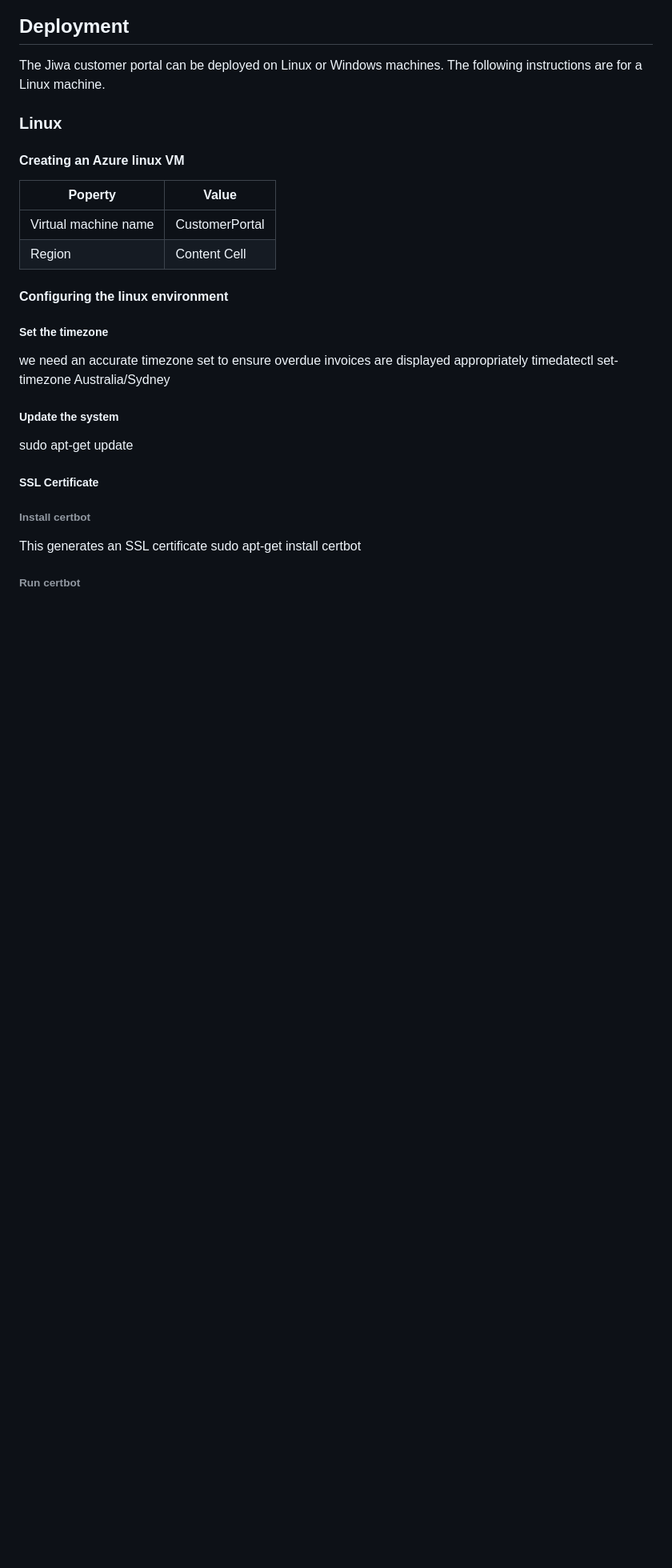
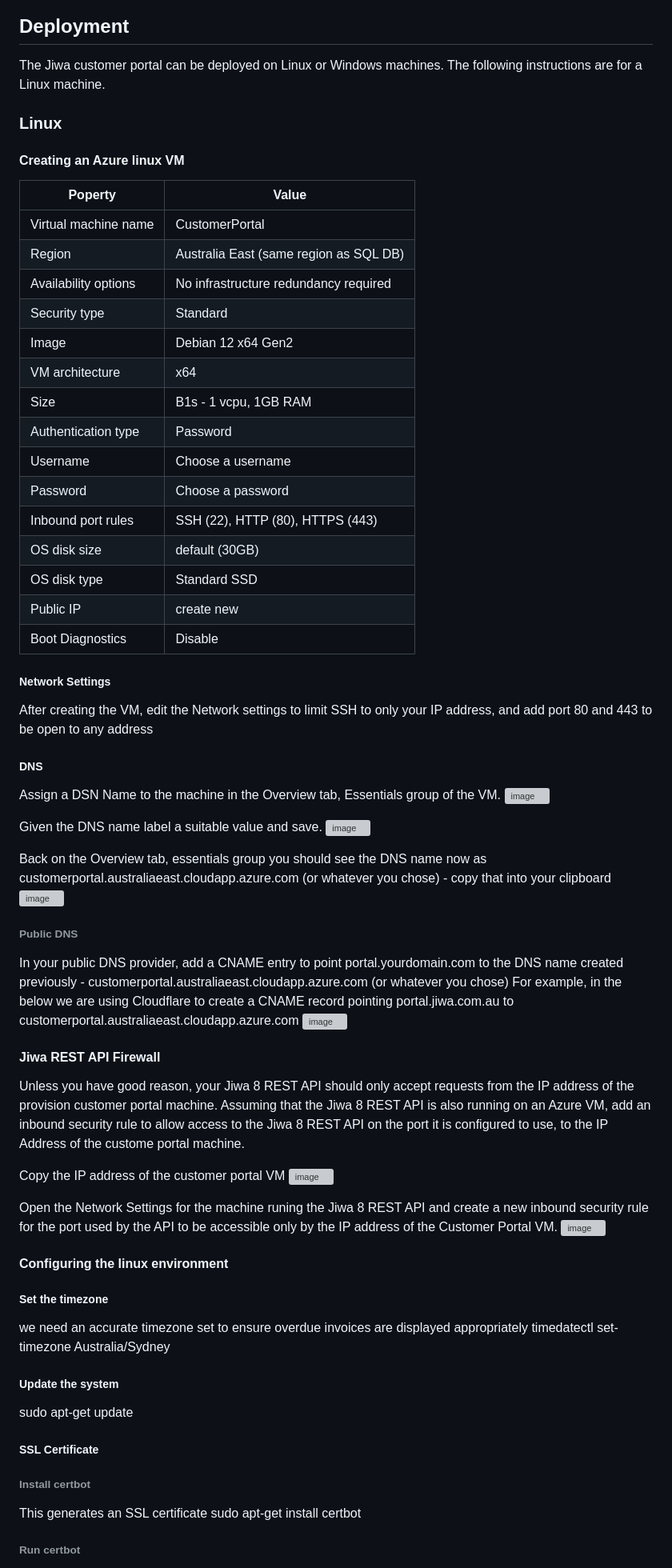
Before and after one commit to JiwaFinancials/RosedaleCustomerPortal, a Markdown page: README.md, the part around one of its changes. Shown at 80% size. GitHub-like rendering; blank space fills up the shorter version; grey boxes are pictures that could not be loaded.

```diff
--- a/README.md
+++ b/README.md
@@ -51,7 +51,48 @@ The Jiwa customer portal can be deployed on Linux or Windows machines.  The foll
 | Poperty | Value |
 | ---  | --- |
 | Virtual machine name | CustomerPortal  |
-| Region | Content Cell  |
+| Region | Australia East (same region as SQL DB) |
+| Availability options | No infrastructure redundancy required |
+| Security type | Standard |
+| Image | Debian 12 x64 Gen2 |
+| VM architecture | x64 |
+| Size | B1s - 1 vcpu, 1GB RAM |
+| Authentication type | Password |
+| Username | Choose a username |
+| Password | Choose a password |
+| Inbound port rules | SSH (22), HTTP (80), HTTPS (443) |
+| OS disk size | default (30GB) |
+| OS disk type | Standard SSD |
+| Public IP | create new |
+| Boot Diagnostics | Disable |
+
+##### Network Settings
+After creating the VM, edit the Network settings to limit SSH to only your IP address, and add port 80 and 443 to be open to any address
+
+##### DNS
+Assign a DSN Name to the machine in the Overview tab, Essentials group of the VM.
+![image](https://github.com/user-attachments/assets/0031003e-aeae-4cb0-8455-19af473667d0)
+
+Given the DNS name label a suitable value and save.
+![image](https://github.com/user-attachments/assets/39a2ec89-caf8-4b04-b903-b9a14c479650)
+
+Back on the Overview tab, essentials group you should see the DNS name now as customerportal.australiaeast.cloudapp.azure.com (or whatever you chose) - copy that into your clipboard
+![image](https://github.com/user-attachments/assets/b97ad5c6-a6ea-4824-9843-4aa338300b1d)
+
+###### Public DNS
+In your public DNS provider, add a CNAME entry to point portal.yourdomain.com to the DNS name created previously - customerportal.australiaeast.cloudapp.azure.com (or whatever you chose)
+For example, in the below we are using Cloudflare to create a CNAME record pointing portal.jiwa.com.au to customerportal.australiaeast.cloudapp.azure.com
+![image](https://github.com/user-attachments/assets/3eeeea25-0825-4833-b8fd-2a088ea570d6)
+
+#### Jiwa REST API Firewall
+Unless you have good reason, your Jiwa 8 REST API should only accept requests from the IP address of the provision customer portal machine.
+Assuming that the Jiwa 8 REST API is also running on an Azure VM, add an inbound security rule to allow access to the Jiwa 8 REST API on the port it is configured to use, to the IP Address of the custome portal machine.
+
+Copy the IP address of the customer portal VM
+![image](https://github.com/user-attachments/assets/da240e22-8eb5-45bf-909d-d6042bc6ced7)
+
+Open the Network Settings for the machine runing the Jiwa 8 REST API and create a new inbound security rule for the port used by the API to be accessible only by the IP address of the Customer Portal VM.
+![image](https://github.com/user-attachments/assets/5fd91303-e3e6-4185-a0d8-0009965d5732)
 
 #### Configuring the linux environment
 
```
Also changed, not shown: other parts of README.md (+30 -3 lines).
